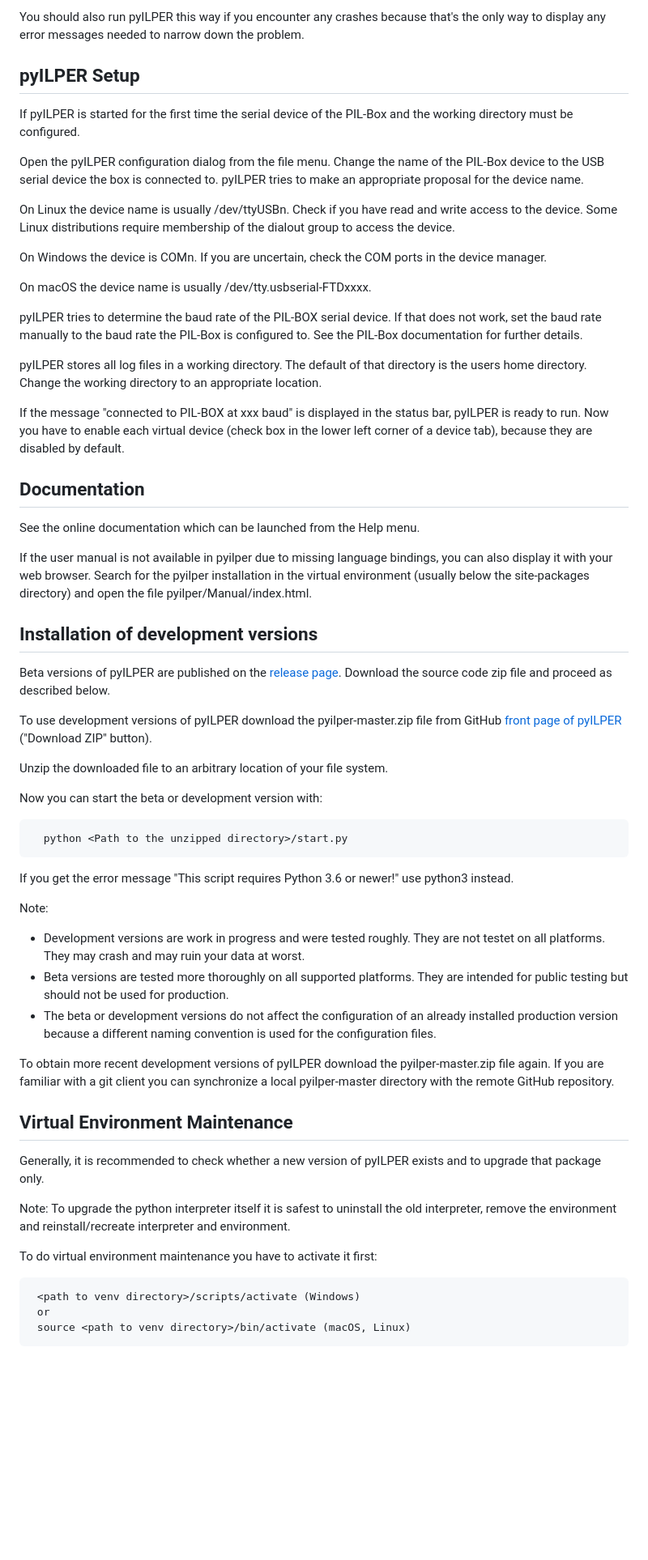
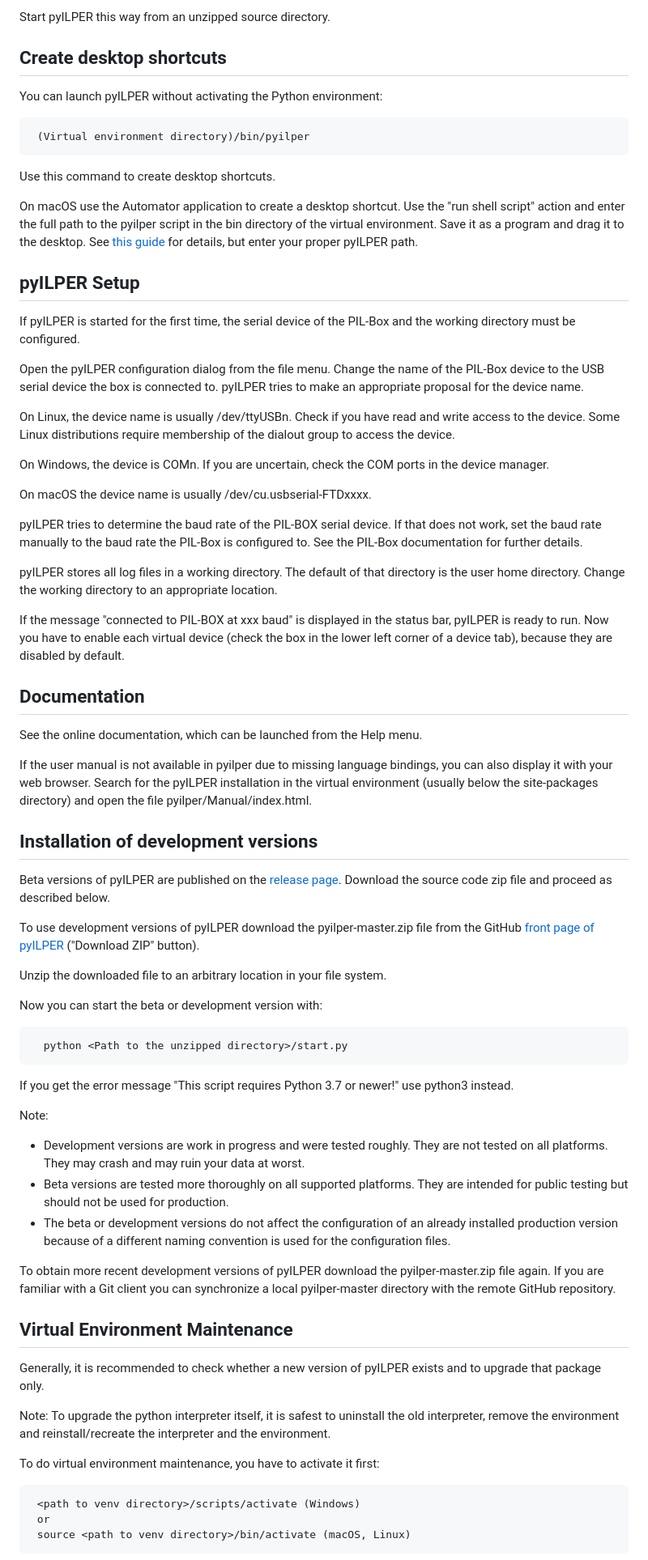
Before and after one commit to bug400/pyilper, a Markdown page: INSTALL.md, the part around one of its changes. Shown at 81% size. Rendered like a GitHub page; blank space fills up the shorter version.

```diff
--- a/INSTALL.md
+++ b/INSTALL.md
@@ -214,75 +202,87 @@ If you would like to launch pyILPER with command line parameters you must start
 
-You should also run pyILPER this way if you encounter any crashes because that's the only way to display any error messages needed to narrow down the problem.
+Start pyILPER this way from an unzipped source directory.
+
+
+## Create desktop shortcuts
+
+You can launch pyILPER without activating the Python environment:
+
+     (Virtual environment directory)/bin/pyilper
+
+Use this command to create desktop shortcuts.
+
+On macOS use the Automator application to create a desktop shortcut. Use the "run shell script" action and enter the full path to the pyilper script in the bin directory of the virtual environment. Save it as a program and drag it to the desktop. See [this guide](https://www.hpmuseum.org/forum/thread-3824-post-150519.html#pid150519) for details, but enter your proper pyILPER path.
 
 
 ## pyILPER Setup
 
-If pyILPER is started for the first time the serial device of the PIL-Box
+If pyILPER is started for the first time, the serial device of the PIL-Box
 and the working directory must be configured.
 
 Open the pyILPER configuration dialog from the file menu. Change the
 name of the PIL-Box device to the USB serial device the box is
 connected to. pyILPER tries to make an appropriate proposal for the device name.
 
-On Linux the device name is usually /dev/ttyUSBn. Check if you have read and
+On Linux, the device name is usually /dev/ttyUSBn. Check if you have read and
 write access to the device. Some Linux distributions require membership of
 the dialout group to access the device.
 
-On Windows the device is COMn. If you are uncertain, check the COM ports
+On Windows, the device is COMn. If you are uncertain, check the COM ports
 in the device manager.
 
-On macOS the device name is usually /dev/tty.usbserial-FTDxxxx.
+On macOS the device name is usually /dev/cu.usbserial-FTDxxxx.
 
 pyILPER tries to determine the baud rate of the PIL-BOX serial device.
 If that does not work, set the baud rate manually to the baud rate the
 PIL-Box is configured to. See the PIL-Box documentation for further details.
 
 pyILPER stores all log files in a working directory. The default
-of that directory is the users home directory. Change the working directory
+of that directory is the user home directory. Change the working directory
 to an appropriate location.
 
 If the message "connected to PIL-BOX at xxx baud" is displayed in the
 status bar, pyILPER is ready to run. Now you have to enable each
-virtual device (check box in the lower left corner of a device tab), because
+virtual device (check the box in the lower left corner of a device tab), because
 they are disabled by default.
 
 
 ## Documentation
 
-See the online documentation which can be launched from the Help menu.
+See the online documentation, which can be launched from the Help menu.
 
-If the user manual is not available in pyilper due to missing language bindings, you can also display it with your web browser. Search for the pyilper installation in the virtual environment (usually below the site-packages directory) and open the file pyilper/Manual/index.html.
+If the user manual is not available in pyilper due to missing language bindings, you can also display it with your web browser. Search for the pyILPER installation in the virtual environment (usually below the site-packages directory) and open the file pyilper/Manual/index.html.
 
 
 ## Installation of development versions
 
 Beta versions of pyILPER are published on the [release page](https://github.com/bug400/pyilper/releases). Download the source code zip file and proceed as described below.
 
-To use development versions of pyILPER download the pyilper-master.zip file from GitHub [front page of pyILPER](https://github.com/bug400/pyilper) ("Download ZIP" button).
+To use development versions of pyILPER download the pyilper-master.zip file from the GitHub [front page of pyILPER](https://github.com/bug400/pyilper) ("Download ZIP" button).
 
-Unzip the downloaded file to an arbitrary location of your file system.
+Unzip the downloaded file to an arbitrary location in your file system.
 
 Now you can start the beta or development version with:
 
       python <Path to the unzipped directory>/start.py
 
-If you get the error message "This script requires Python 3.6 or newer!" use python3 instead.
+If you get the error message "This script requires Python 3.7 or newer!" use python3 instead.
 
 Note:
-* Development versions are work in progress and were tested roughly. They are not testet on all platforms.  They may crash and may ruin your data at worst.
+
+* Development versions are work in progress and were tested roughly. They are not tested on all platforms.  They may crash and may ruin your data at worst.
 * Beta versions are tested more thoroughly on all supported platforms. They are intended for public testing but should not be used for production.
-* The beta or development versions do not affect the configuration of an already installed production version because a different naming convention is used for the configuration files.
+* The beta or development versions do not affect the configuration of an already installed production version because of a different naming convention is used for the configuration files.
 
-To obtain more recent development versions of pyILPER download the pyilper-master.zip file again. If you are familiar with a git client you can synchronize a local pyilper-master directory with the remote GitHub repository.
+To obtain more recent development versions of pyILPER download the pyilper-master.zip file again. If you are familiar with a Git client you can synchronize a local pyilper-master directory with the remote GitHub repository.
 
 
 ## Virtual Environment Maintenance
 
 Generally, it is recommended to check whether a new version of pyILPER exists and to upgrade that package only.
 
-Note: To upgrade the python interpreter itself it is safest to uninstall the old interpreter, remove the environment and reinstall/recreate interpreter and environment.
+Note: To upgrade the python interpreter itself, it is safest to uninstall the old interpreter, remove the environment and reinstall/recreate the interpreter and the environment.
 
-To do virtual environment maintenance you have to activate it first:
+To do virtual environment maintenance, you have to activate it first:
 
      <path to venv directory>/scripts/activate (Windows)
      or
```
Also changed, not shown: other parts of INSTALL.md (+41 -53 lines), 2 other files.
